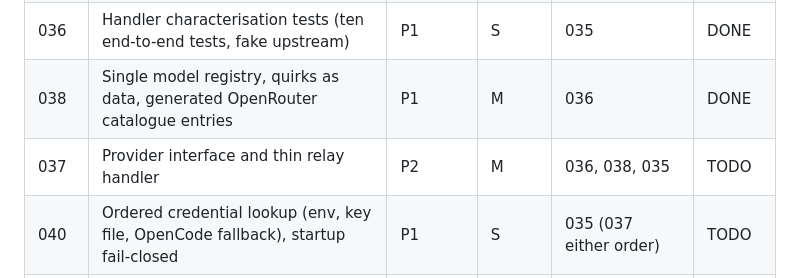
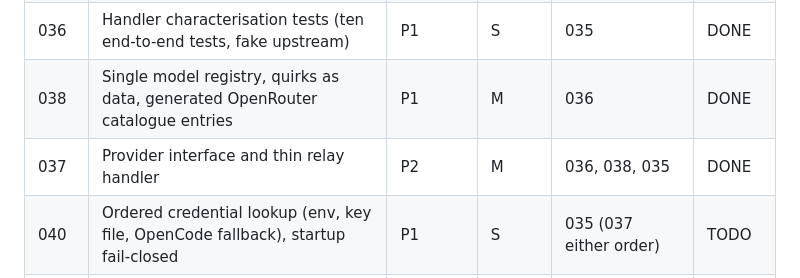
Before and after one commit to software-combined/SC_AI_Router, a Markdown page: plans/README.md, the part around the change. Rendered like a GitHub page.

Commit message:
docs: mark plan 037 done

```diff
--- a/plans/README.md
+++ b/plans/README.md
@@ -226,7 +226,7 @@ repository's `plans/` and continue there. Paths inside the plans use
 | 035 | Startup self-check, `ROUTER_HOME`, timestamped rotating logs, `/health` version and inflight | P1 | S | none | DONE |
 | 036 | Handler characterisation tests (ten end-to-end tests, fake upstream) | P1 | S | 035 | DONE |
 | 038 | Single model registry, quirks as data, generated OpenRouter catalogue entries | P1 | M | 036 | DONE |
-| 037 | Provider interface and thin relay handler | P2 | M | 036, 038, 035 | TODO |
+| 037 | Provider interface and thin relay handler | P2 | M | 036, 038, 035 | DONE |
 | 040 | Ordered credential lookup (env, key file, OpenCode fallback), startup fail-closed | P1 | S | 035 (037 either order) | TODO |
 | 043 | No-subscription mode: spike three Codex login shapes, `openai_mode`, local native services | P1 | M | 037, 038 | TODO |
 | 039 | Live merged catalogue served by the router, retire the snapshot file | P2 | M | 038, 037, 035, 043 (fallback rules) | TODO |
```
